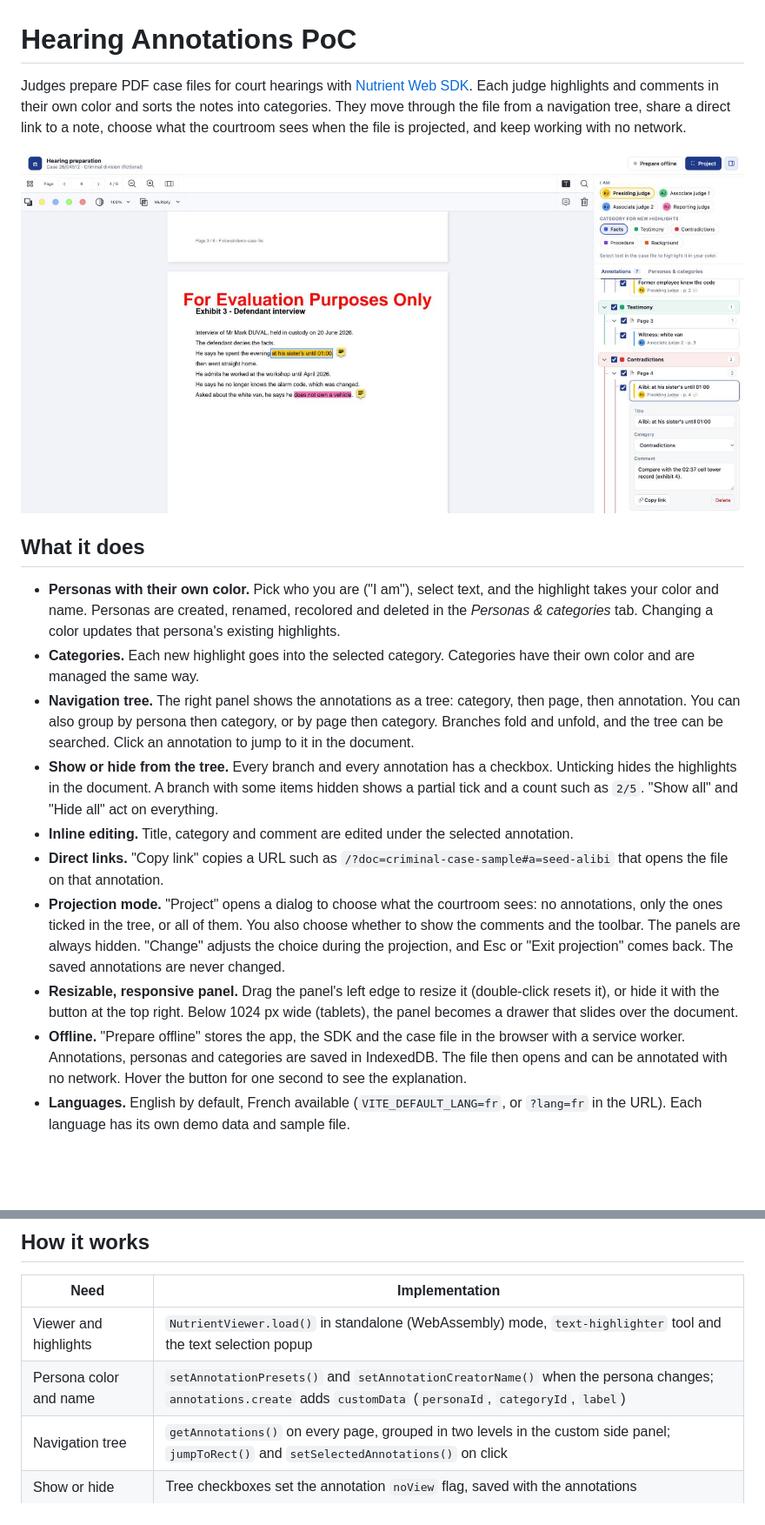
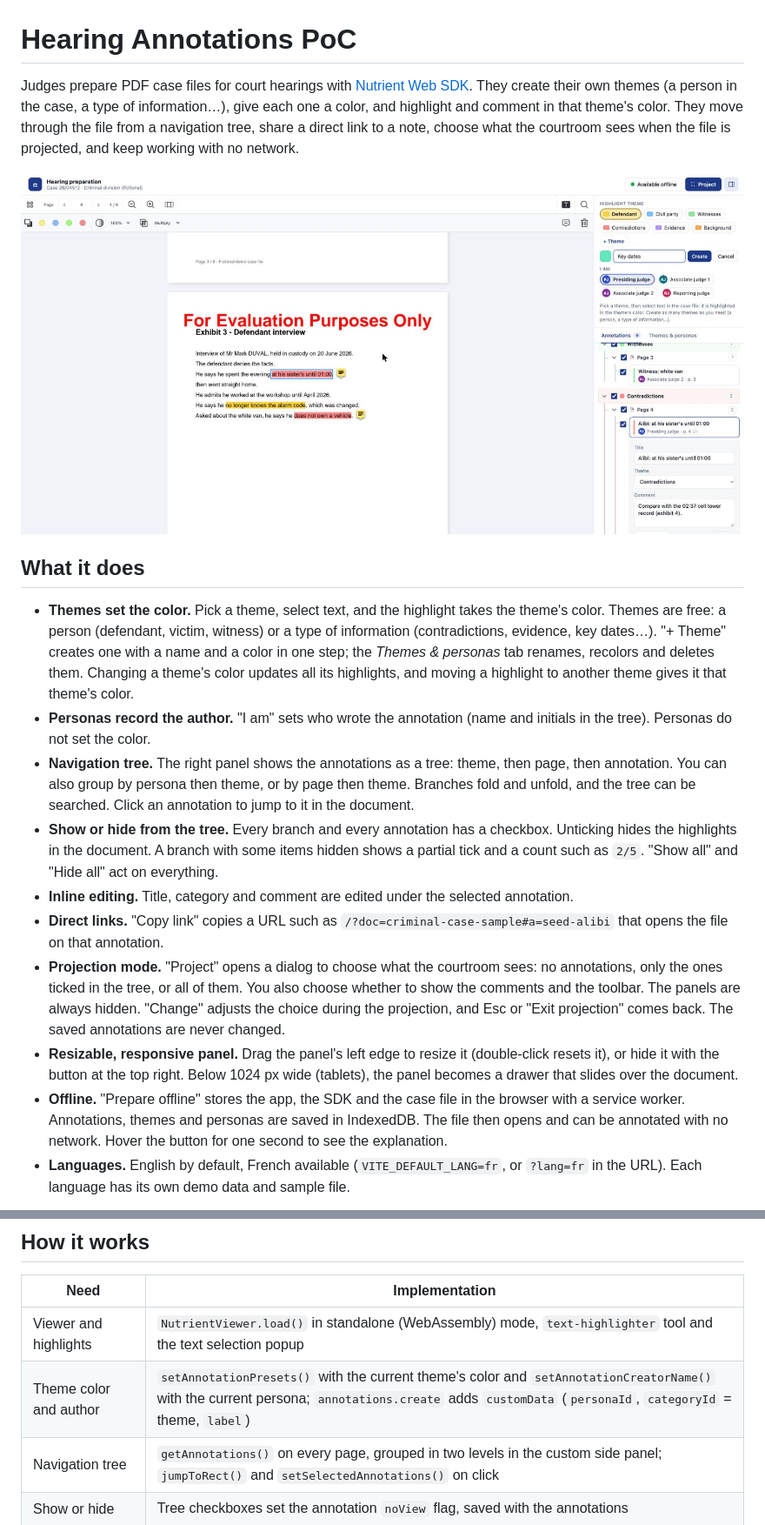
Before and after one commit to fabioderose-nutrient/nutrient-hearing-annotations-poc, a Markdown page: README.md, 2 parts joined by grey strips. Shown at 87% size. Rendered like a GitHub page; pictures changed too: docs/screenshots/tree.jpg; blank space fills up the shorter version.

Commit message:
Highlight color comes from user-defined themes; personas only record the author

```diff
--- a/README.md
+++ b/README.md
@@ -1,4 +1,4 @@
 # Hearing Annotations PoC
 
-Judges prepare PDF case files for court hearings with [Nutrient Web SDK](https://www.nutrient.io/sdk/web/). Each judge highlights and comments in their own color and sorts the notes into categories. They move through the file from a navigation tree, share a direct link to a note, choose what the courtroom sees when the file is projected, and keep working with no network.
+Judges prepare PDF case files for court hearings with [Nutrient Web SDK](https://www.nutrient.io/sdk/web/). They create their own themes (a person in the case, a type of information…), give each one a color, and highlight and comment in that theme's color. They move through the file from a navigation tree, share a direct link to a note, choose what the courtroom sees when the file is projected, and keep working with no network.
 
@@ -6,15 +6,15 @@ Judges prepare PDF case files for court hearings with [Nutrient Web SDK](https:/
 
 ## What it does
 
-- **Personas with their own color.** Pick who you are ("I am"), select text, and the highlight takes your color and name. Personas are created, renamed, recolored and deleted in the *Personas & categories* tab. Changing a color updates that persona's existing highlights.
-- **Categories.** Each new highlight goes into the selected category. Categories have their own color and are managed the same way.
-- **Navigation tree.** The right panel shows the annotations as a tree: category, then page, then annotation. You can also group by persona then category, or by page then category. Branches fold and unfold, and the tree can be searched. Click an annotation to jump to it in the document.
+- **Themes set the color.** Pick a theme, select text, and the highlight takes the theme's color. Themes are free: a person (defendant, victim, witness) or a type of information (contradictions, evidence, key dates…). "+ Theme" creates one with a name and a color in one step; the *Themes & personas* tab renames, recolors and deletes them. Changing a theme's color updates all its highlights, and moving a highlight to another theme gives it that theme's color.
+- **Personas record the author.** "I am" sets who wrote the annotation (name and initials in the tree). Personas do not set the color.
+- **Navigation tree.** The right panel shows the annotations as a tree: theme, then page, then annotation. You can also group by persona then theme, or by page then theme. Branches fold and unfold, and the tree can be searched. Click an annotation to jump to it in the document.
 - **Show or hide from the tree.** Every branch and every annotation has a checkbox. Unticking hides the highlights in the document. A branch with some items hidden shows a partial tick and a count such as `2/5`. "Show all" and "Hide all" act on everything.
 - **Inline editing.** Title, category and comment are edited under the selected annotation.
 - **Direct links.** "Copy link" copies a URL such as `/?doc=criminal-case-sample#a=seed-alibi` that opens the file on that annotation.
 - **Projection mode.** "Project" opens a dialog to choose what the courtroom sees: no annotations, only the ones ticked in the tree, or all of them. You also choose whether to show the comments and the toolbar. The panels are always hidden. "Change" adjusts the choice during the projection, and Esc or "Exit projection" comes back. The saved annotations are never changed.
 - **Resizable, responsive panel.** Drag the panel's left edge to resize it (double-click resets it), or hide it with the button at the top right. Below 1024 px wide (tablets), the panel becomes a drawer that slides over the document.
-- **Offline.** "Prepare offline" stores the app, the SDK and the case file in the browser with a service worker. Annotations, personas and categories are saved in IndexedDB. The file then opens and can be annotated with no network. Hover the button for one second to see the explanation.
+- **Offline.** "Prepare offline" stores the app, the SDK and the case file in the browser with a service worker. Annotations, themes and personas are saved in IndexedDB. The file then opens and can be annotated with no network. Hover the button for one second to see the explanation.
 - **Languages.** English by default, French available (`VITE_DEFAULT_LANG=fr`, or `?lang=fr` in the URL). Each language has its own demo data and sample file.
 
 ![Projection dialog](docs/screenshots/projection-dialog.jpg)
@@ -24,7 +24,7 @@ Judges prepare PDF case files for court hearings with [Nutrient Web SDK](https:/
 | Need | Implementation |
 | --- | --- |
 | Viewer and highlights | `NutrientViewer.load()` in standalone (WebAssembly) mode, `text-highlighter` tool and the text selection popup |
-| Persona color and name | `setAnnotationPresets()` and `setAnnotationCreatorName()` when the persona changes; `annotations.create` adds `customData` (`personaId`, `categoryId`, `label`) |
+| Theme color and author | `setAnnotationPresets()` with the current theme's color and `setAnnotationCreatorName()` with the current persona; `annotations.create` adds `customData` (`personaId`, `categoryId` = theme, `label`) |
 | Navigation tree | `getAnnotations()` on every page, grouped in two levels in the custom side panel; `jumpToRect()` and `setSelectedAnnotations()` on click |
 | Show or hide | Tree checkboxes set the annotation `noView` flag, saved with the annotations |
 | Comments | The annotation `note` property |
```
Also changed, not shown: other parts of README.md (+3 -3 lines), 6 other files.
